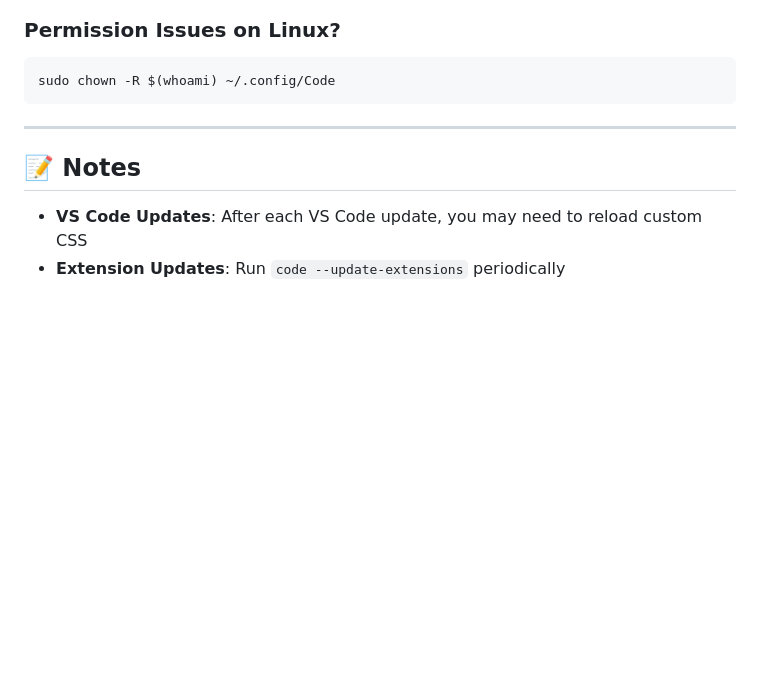
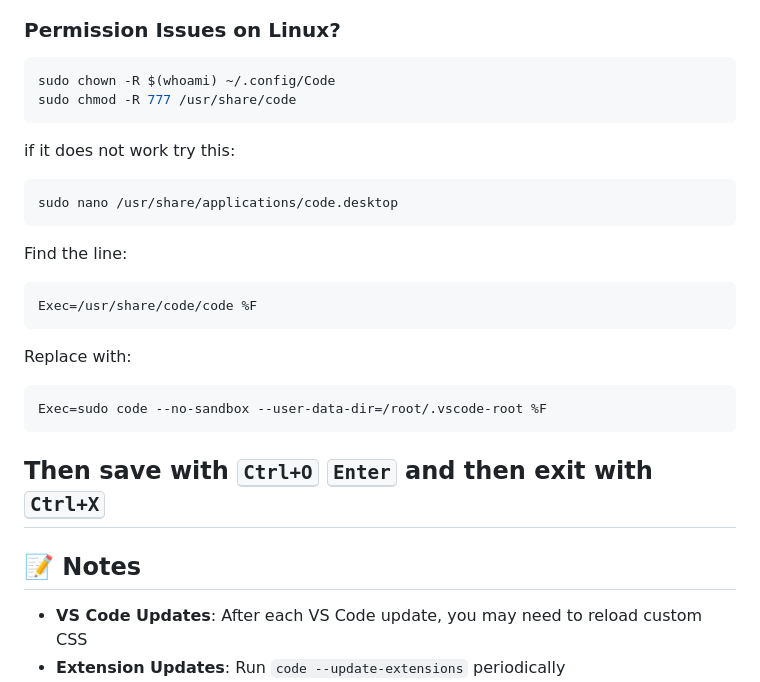
Before and after one commit to jamil-codes/Vscode-Setup, a Markdown page: README.md, the part around the change. Drawn GitHub-style; blank space fills up the shorter version.

Commit message:
Update README with additional Linux permission fix
Added instructions for modifying the code.desktop file to resolve permission issues.

````diff
--- a/README.md
+++ b/README.md
@@ -128,8 +128,21 @@ Copy-Item custom-vscode-script.js "$env:USERPROFILE\"
 ### Permission Issues on Linux?
 ```bash
 sudo chown -R $(whoami) ~/.config/Code
+sudo chmod -R 777 /usr/share/code
 ```
-
+if it does not work try this:
+```
+sudo nano /usr/share/applications/code.desktop
+```
+Find the line:
+```
+Exec=/usr/share/code/code %F
+```
+Replace with:
+```
+Exec=sudo code --no-sandbox --user-data-dir=/root/.vscode-root %F
+```
+Then save with <kbd>Ctrl+O</kbd> <kbd>Enter</kbd> and then exit with <kbd>Ctrl+X</kbd>
 ---
 
 ## 📝 Notes
````
